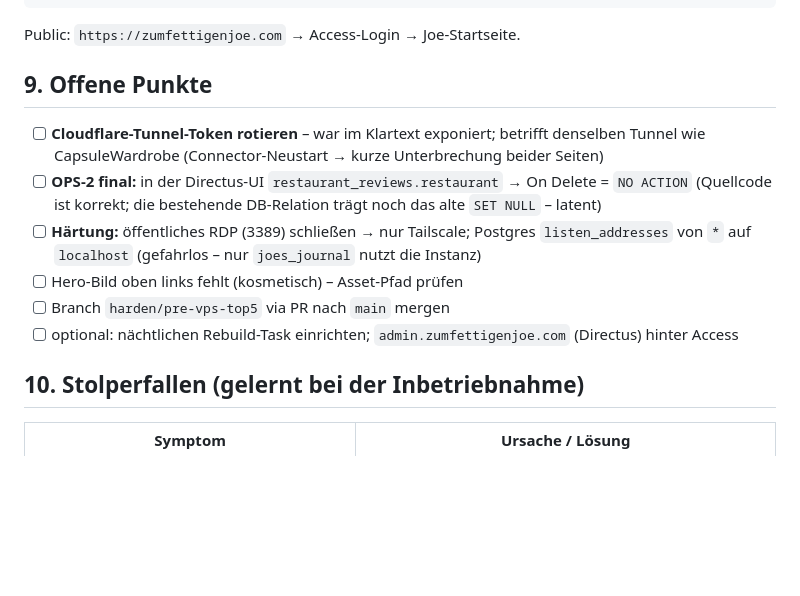
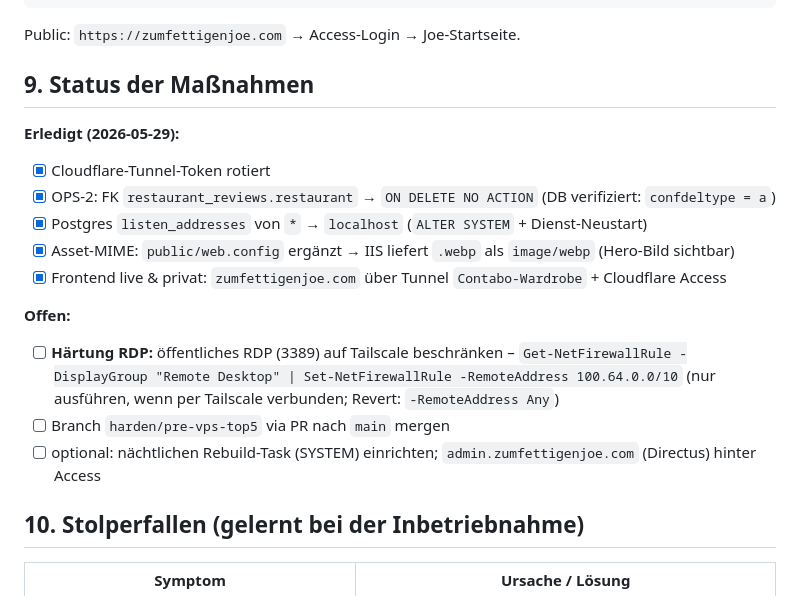
Before and after one commit to andreaskeis77/joes-journal, a Markdown page: docs/DEPLOY_STATE.md, the part around the change. Drawn GitHub-style; blank space fills up the shorter version.

Commit message:
docs: mark DEPLOY_STATE items done (token, OPS-2, pg localhost, webp MIME, go-live)
Co-Authored-By: Claude Opus 4.8 (1M context) <noreply@anthropic.com>

```diff
--- a/docs/DEPLOY_STATE.md
+++ b/docs/DEPLOY_STATE.md
@@ -100,17 +100,23 @@ Invoke-WebRequest http://127.0.0.1:4321/ -UseBasicParsing | Select-Object Status
 
 Public: `https://zumfettigenjoe.com` → Access-Login → Joe-Startseite.
 
-## 9. Offene Punkte
+## 9. Status der Maßnahmen
 
-- [ ] **Cloudflare-Tunnel-Token rotieren** – war im Klartext exponiert; betrifft denselben Tunnel
-      wie CapsuleWardrobe (Connector-Neustart → kurze Unterbrechung beider Seiten)
-- [ ] **OPS-2 final:** in der Directus-UI `restaurant_reviews.restaurant` → On Delete = `NO ACTION`
-      (Quellcode ist korrekt; die bestehende DB-Relation trägt noch das alte `SET NULL` – latent)
-- [ ] **Härtung:** öffentliches RDP (3389) schließen → nur Tailscale; Postgres `listen_addresses`
-      von `*` auf `localhost` (gefahrlos – nur `joes_journal` nutzt die Instanz)
-- [ ] Hero-Bild oben links fehlt (kosmetisch) – Asset-Pfad prüfen
+**Erledigt (2026-05-29):**
+
+- [x] Cloudflare-Tunnel-Token rotiert
+- [x] OPS-2: FK `restaurant_reviews.restaurant` → `ON DELETE NO ACTION` (DB verifiziert: `confdeltype = a`)
+- [x] Postgres `listen_addresses` von `*` → `localhost` (`ALTER SYSTEM` + Dienst-Neustart)
+- [x] Asset-MIME: `public/web.config` ergänzt → IIS liefert `.webp` als `image/webp` (Hero-Bild sichtbar)
+- [x] Frontend live & privat: `zumfettigenjoe.com` über Tunnel `Contabo-Wardrobe` + Cloudflare Access
+
+**Offen:**
+
+- [ ] **Härtung RDP:** öffentliches RDP (3389) auf Tailscale beschränken –
+      `Get-NetFirewallRule -DisplayGroup "Remote Desktop" | Set-NetFirewallRule -RemoteAddress 100.64.0.0/10`
+      (nur ausführen, wenn per Tailscale verbunden; Revert: `-RemoteAddress Any`)
 - [ ] Branch `harden/pre-vps-top5` via PR nach `main` mergen
-- [ ] optional: nächtlichen Rebuild-Task einrichten; `admin.zumfettigenjoe.com` (Directus) hinter Access
+- [ ] optional: nächtlichen Rebuild-Task (SYSTEM) einrichten; `admin.zumfettigenjoe.com` (Directus) hinter Access
 
 ## 10. Stolperfallen (gelernt bei der Inbetriebnahme)
 
```
